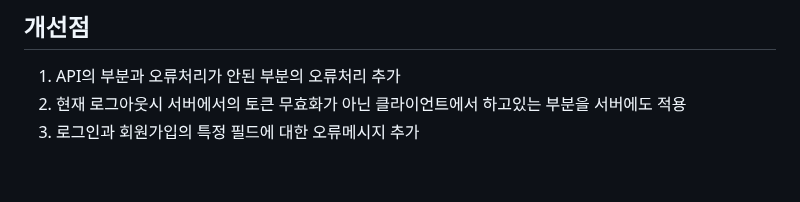
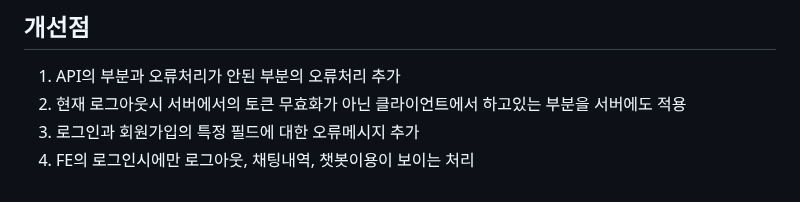
Before and after one commit to gns0314/DRFchatbot, a Markdown page: README.md, the part around the change. GitHub-like rendering.

Commit message:
Update md

```diff
--- a/README.md
+++ b/README.md
@@ -76,3 +76,4 @@ Rest API로 직접 서버를 구현하고 FE와 통신 연결까지 해보는
 1. API의 부분과 오류처리가 안된 부분의 오류처리 추가
 2. 현재 로그아웃시 서버에서의 토큰 무효화가 아닌 클라이언트에서 하고있는 부분을 서버에도 적용
 3. 로그인과 회원가입의 특정 필드에 대한 오류메시지 추가
+4. FE의 로그인시에만 로그아웃, 채팅내역, 챗봇이용이 보이는 처리
```
